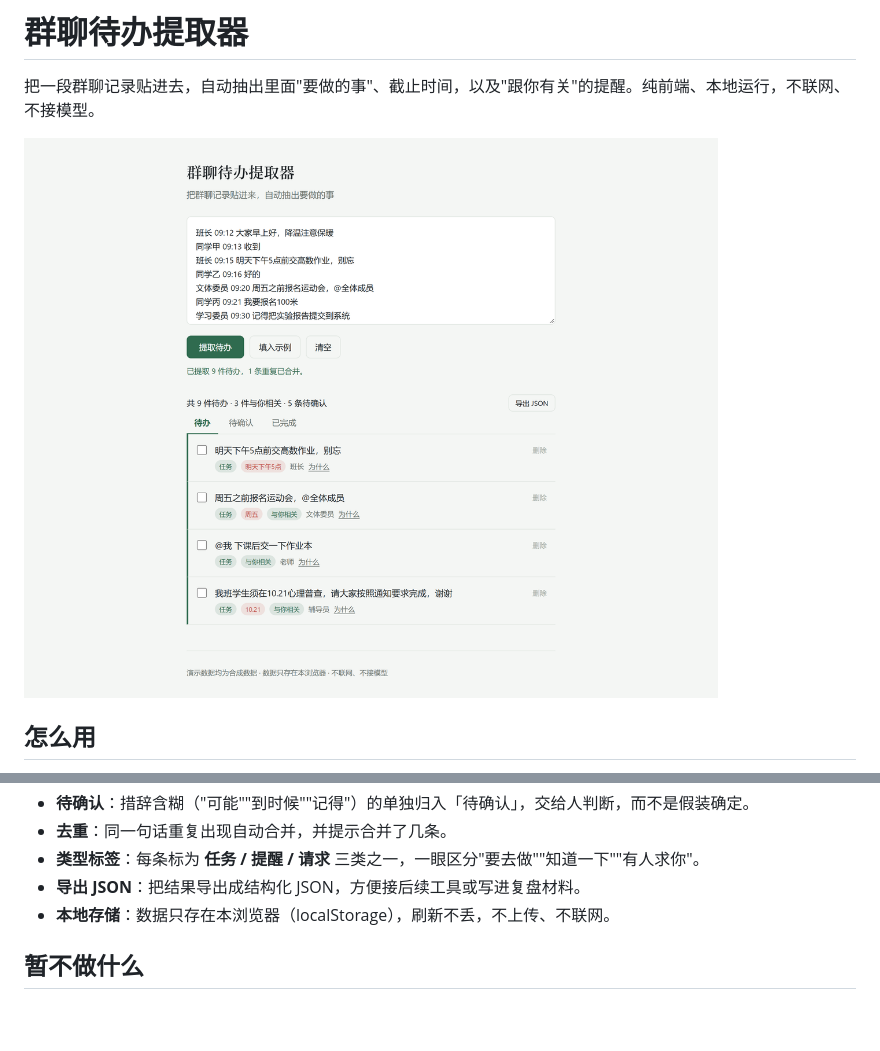
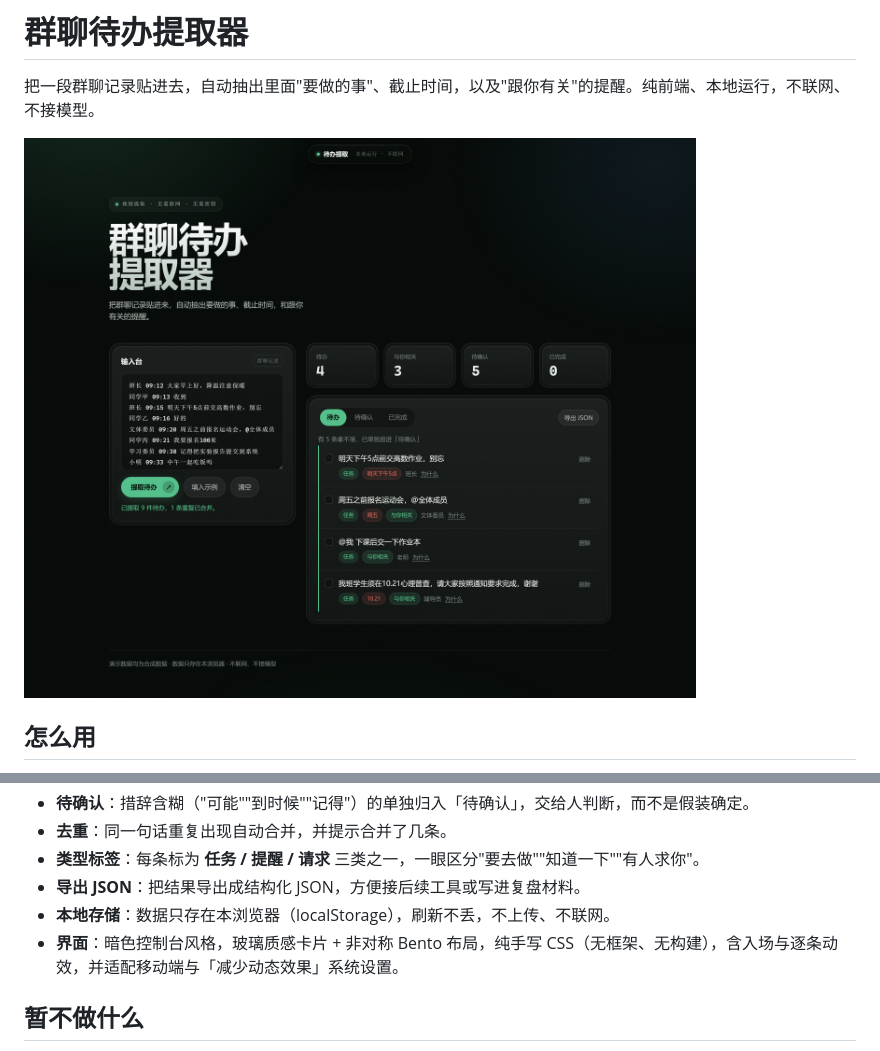
Before and after one commit to yanyun340/group-chat-todo, a Markdown page: README.md, 2 parts joined by grey strips. Drawn GitHub-style; pictures changed too: demo.png; blank space fills up the shorter version.

Commit message:
UI 改版：暗色控制台风格
- 布局改为非对称 Bento（左输入台 + 右统计/结果）
- 玻璃质感双层卡片、浮动胶囊导航、颗粒与径向光晕背景
- 新增统计块（待办/与你相关/待确认/已完成），并与标签页口径一致
- 动效：自定义缓动 + 入场/逐条错峰，仅用 transform/opacity；适配 reduced-motion
- 移动端（390px）零横向溢出，实测通过

```diff
--- a/README.md
+++ b/README.md
@@ -20,6 +20,7 @@
 - **类型标签**：每条标为 **任务 / 提醒 / 请求** 三类之一，一眼区分"要去做""知道一下""有人求你"。
 - **导出 JSON**：把结果导出成结构化 JSON，方便接后续工具或写进复盘材料。
 - **本地存储**：数据只存在本浏览器（localStorage），刷新不丢，不上传、不联网。
+- **界面**：暗色控制台风格，玻璃质感卡片 + 非对称 Bento 布局，纯手写 CSS（无框架、无构建），含入场与逐条动效，并适配移动端与「减少动态效果」系统设置。
 
 ## 暂不做什么
 
```
Also changed, not shown: 3 other files.
